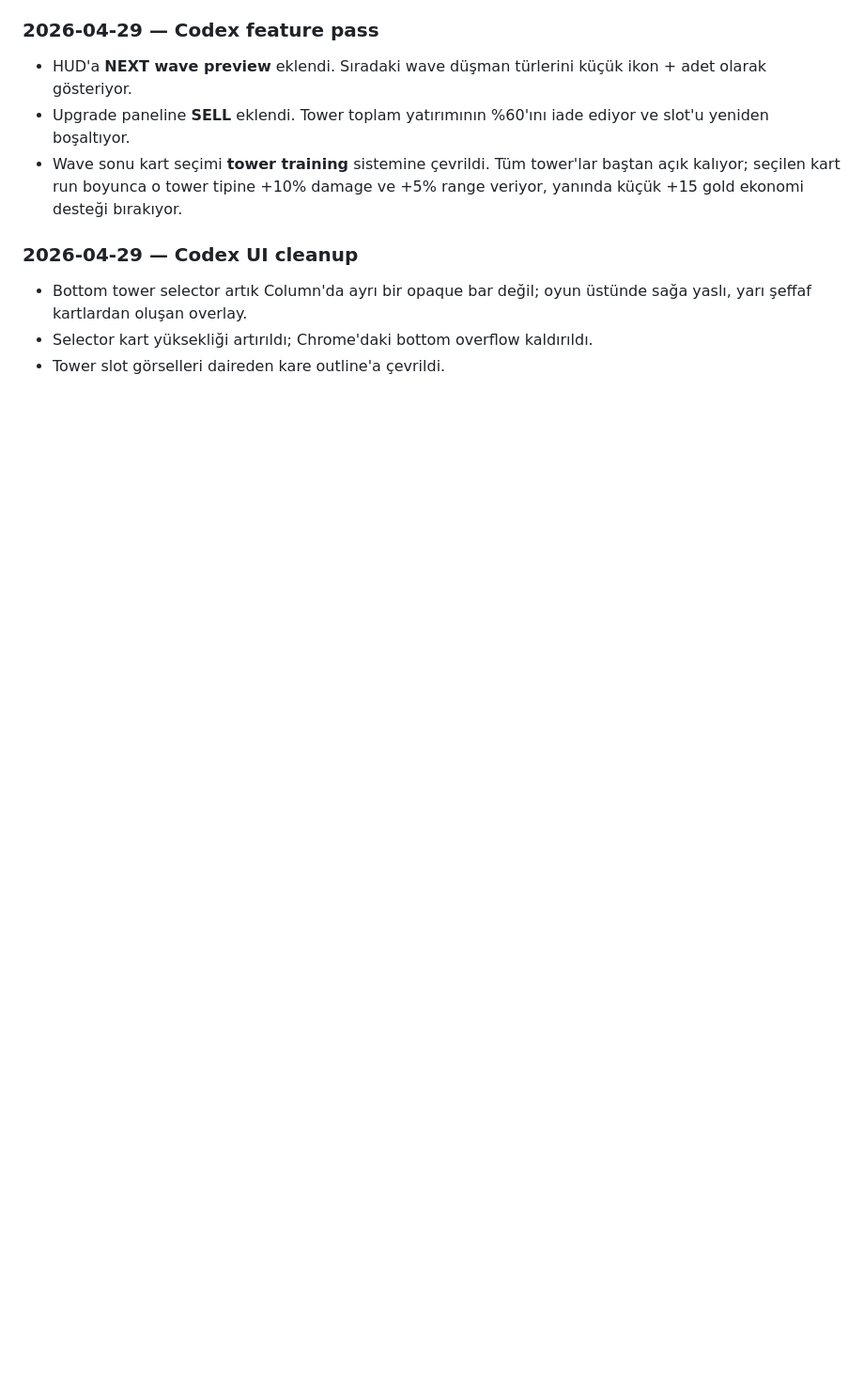
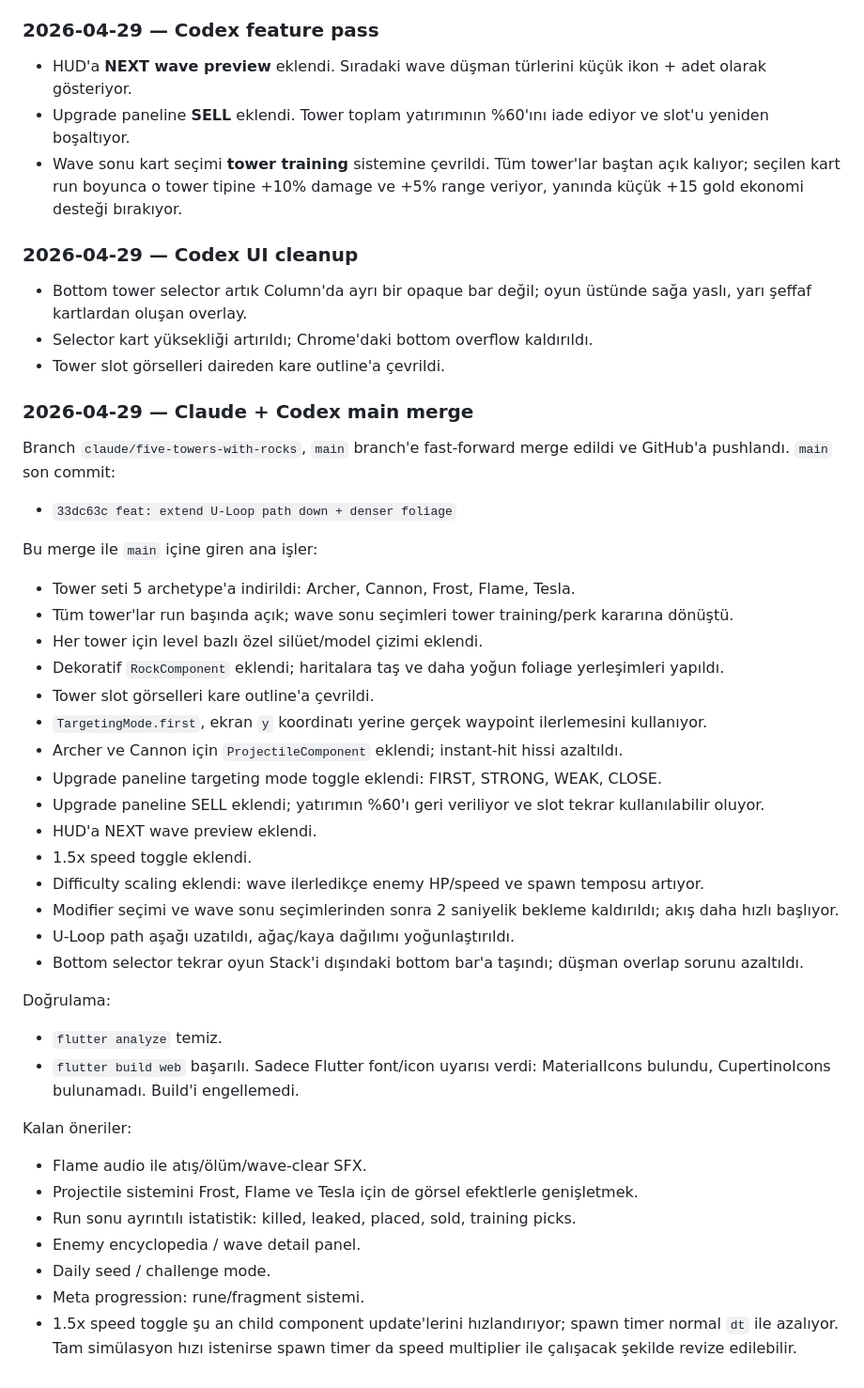
Before and after one commit to selaslan72/rogue_td, a Markdown page: AGENT_NOTES.md, the part around one of its changes. Shown at 94% size. Rendered like a GitHub page; blank space fills up the shorter version.

Commit message:
docs: summarize merged gameplay updates

```diff
--- a/AGENT_NOTES.md
+++ b/AGENT_NOTES.md
@@ -144,3 +140,55 @@ Projeye uygun öneriler:
   sağa yaslı, yarı şeffaf kartlardan oluşan overlay.
 - Selector kart yüksekliği artırıldı; Chrome'daki bottom overflow kaldırıldı.
 - Tower slot görselleri daireden kare outline'a çevrildi.
+
+### 2026-04-29 — Claude + Codex main merge
+
+Branch `claude/five-towers-with-rocks`, `main` branch'e fast-forward merge
+edildi ve GitHub'a pushlandı. `main` son commit:
+
+- `33dc63c feat: extend U-Loop path down + denser foliage`
+
+Bu merge ile `main` içine giren ana işler:
+
+- Tower seti 5 archetype'a indirildi: Archer, Cannon, Frost, Flame, Tesla.
+- Tüm tower'lar run başında açık; wave sonu seçimleri tower training/perk
+  kararına dönüştü.
+- Her tower için level bazlı özel silüet/model çizimi eklendi.
+- Dekoratif `RockComponent` eklendi; haritalara taş ve daha yoğun foliage
+  yerleşimleri yapıldı.
+- Tower slot görselleri kare outline'a çevrildi.
+- `TargetingMode.first`, ekran `y` koordinatı yerine gerçek waypoint
+  ilerlemesini kullanıyor.
+- Archer ve Cannon için `ProjectileComponent` eklendi; instant-hit hissi
+  azaltıldı.
+- Upgrade paneline targeting mode toggle eklendi: FIRST, STRONG, WEAK, CLOSE.
+- Upgrade paneline SELL eklendi; yatırımın %60'ı geri veriliyor ve slot
+  tekrar kullanılabilir oluyor.
+- HUD'a NEXT wave preview eklendi.
+- 1.5x speed toggle eklendi.
+- Difficulty scaling eklendi: wave ilerledikçe enemy HP/speed ve spawn
+  temposu artıyor.
+- Modifier seçimi ve wave sonu seçimlerinden sonra 2 saniyelik bekleme
+  kaldırıldı; akış daha hızlı başlıyor.
+- U-Loop path aşağı uzatıldı, ağaç/kaya dağılımı yoğunlaştırıldı.
+- Bottom selector tekrar oyun Stack'i dışındaki bottom bar'a taşındı; düşman
+  overlap sorunu azaltıldı.
+
+Doğrulama:
+
+- `flutter analyze` temiz.
+- `flutter build web` başarılı. Sadece Flutter font/icon uyarısı verdi:
+  MaterialIcons bulundu, CupertinoIcons bulunamadı. Build'i engellemedi.
+
+Kalan öneriler:
+
+- Flame audio ile atış/ölüm/wave-clear SFX.
+- Projectile sistemini Frost, Flame ve Tesla için de görsel efektlerle
+  genişletmek.
+- Run sonu ayrıntılı istatistik: killed, leaked, placed, sold, training picks.
+- Enemy encyclopedia / wave detail panel.
+- Daily seed / challenge mode.
+- Meta progression: rune/fragment sistemi.
+- 1.5x speed toggle şu an child component update'lerini hızlandırıyor; spawn
+  timer normal `dt` ile azalıyor. Tam simülasyon hızı istenirse spawn timer da
+  speed multiplier ile çalışacak şekilde revize edilebilir.
```
Also changed, not shown: other parts of AGENT_NOTES.md (+5 -9 lines).
